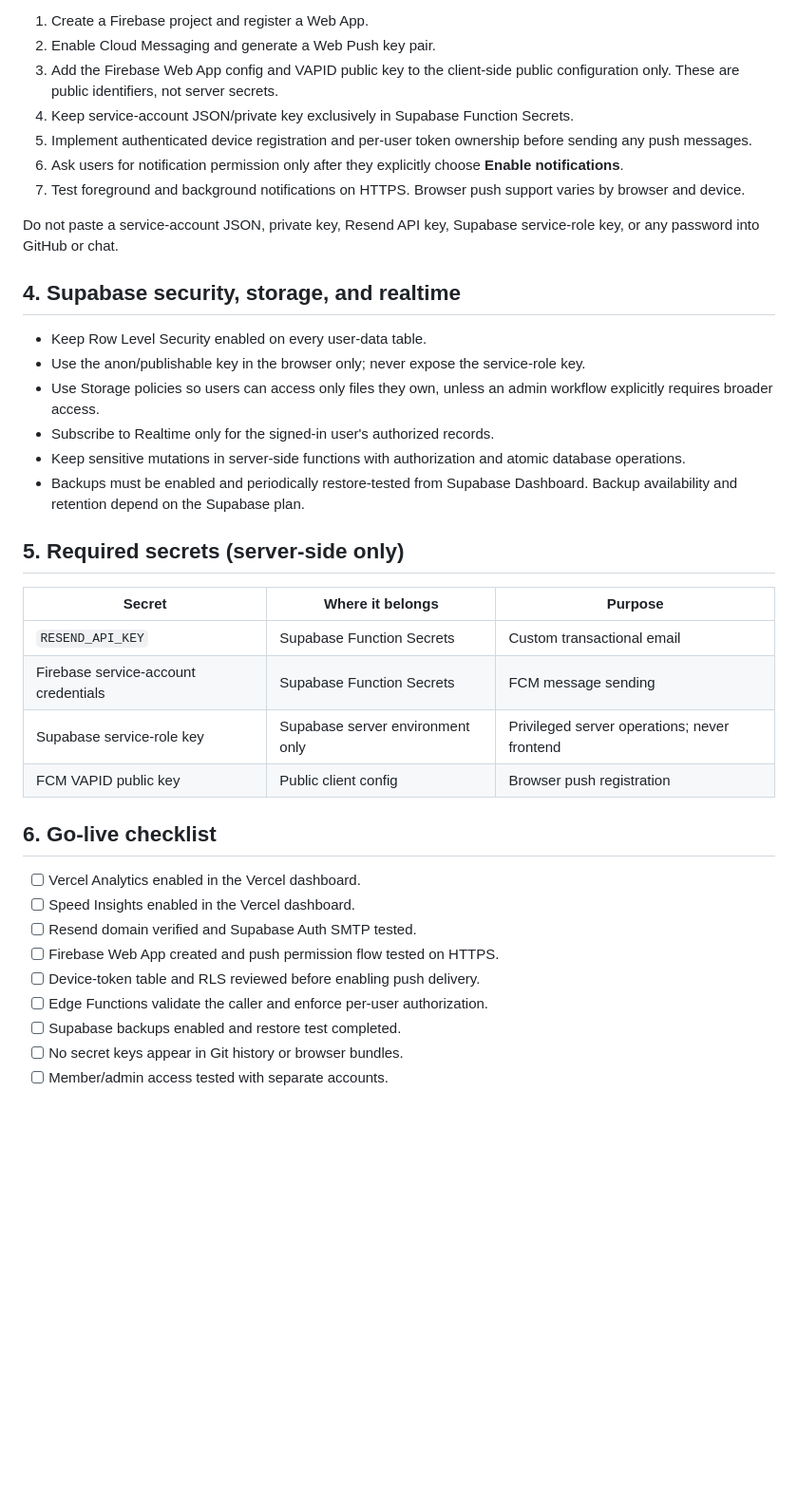
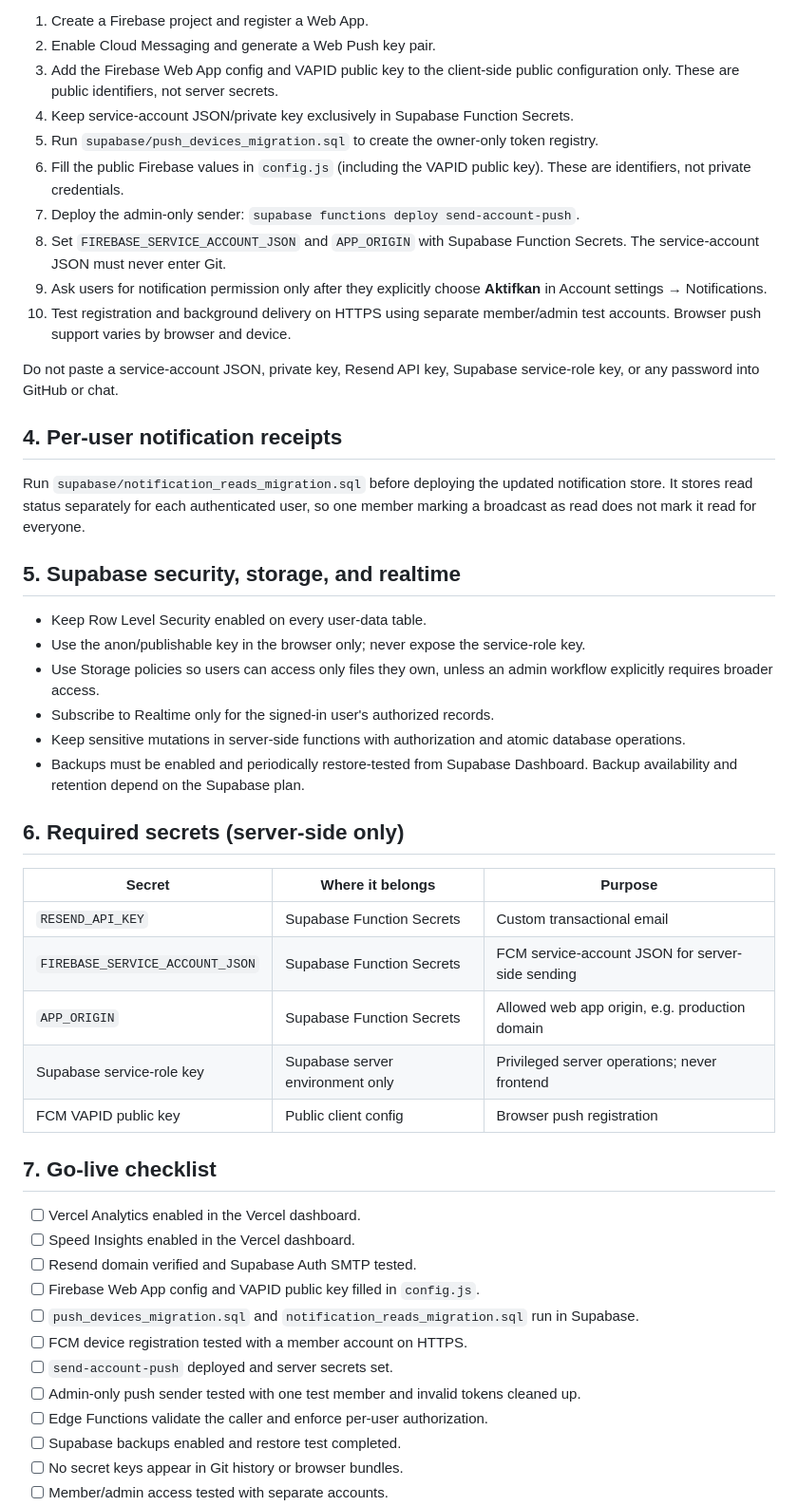
Before and after one commit to KingRafer/GO-TRADE, a Markdown page: INTEGRATIONS_SETUP.md, the part around the change. Shown at 95% size. GitHub-like rendering; blank space fills up the shorter version.

Commit message:
Document FCM deployment and notification migrations

```diff
--- a/INTEGRATIONS_SETUP.md
+++ b/INTEGRATIONS_SETUP.md
@@ -40,13 +40,20 @@ Setup:
 2. Enable Cloud Messaging and generate a Web Push key pair.
 3. Add the Firebase Web App config and VAPID public key to the client-side public configuration only. These are public identifiers, not server secrets.
 4. Keep service-account JSON/private key exclusively in Supabase Function Secrets.
-5. Implement authenticated device registration and per-user token ownership before sending any push messages.
-6. Ask users for notification permission only after they explicitly choose **Enable notifications**.
-7. Test foreground and background notifications on HTTPS. Browser push support varies by browser and device.
+5. Run `supabase/push_devices_migration.sql` to create the owner-only token registry.
+6. Fill the public Firebase values in `config.js` (including the VAPID public key). These are identifiers, not private credentials.
+7. Deploy the admin-only sender: `supabase functions deploy send-account-push`.
+8. Set `FIREBASE_SERVICE_ACCOUNT_JSON` and `APP_ORIGIN` with Supabase Function Secrets. The service-account JSON must never enter Git.
+9. Ask users for notification permission only after they explicitly choose **Aktifkan** in Account settings → Notifications.
+10. Test registration and background delivery on HTTPS using separate member/admin test accounts. Browser push support varies by browser and device.
 
 Do not paste a service-account JSON, private key, Resend API key, Supabase service-role key, or any password into GitHub or chat.
 
-## 4. Supabase security, storage, and realtime
+## 4. Per-user notification receipts
+
+Run `supabase/notification_reads_migration.sql` before deploying the updated notification store. It stores read status separately for each authenticated user, so one member marking a broadcast as read does not mark it read for everyone.
+
+## 5. Supabase security, storage, and realtime
 
 - Keep Row Level Security enabled on every user-data table.
 - Use the anon/publishable key in the browser only; never expose the service-role key.
@@ -55,22 +62,26 @@ Do not paste a service-account JSON, private key, Resend API key, Supabase servi
 - Keep sensitive mutations in server-side functions with authorization and atomic database operations.
 - Backups must be enabled and periodically restore-tested from Supabase Dashboard. Backup availability and retention depend on the Supabase plan.
 
-## 5. Required secrets (server-side only)
+## 6. Required secrets (server-side only)
 
 | Secret | Where it belongs | Purpose |
 |---|---|---|
 | `RESEND_API_KEY` | Supabase Function Secrets | Custom transactional email |
-| Firebase service-account credentials | Supabase Function Secrets | FCM message sending |
+| `FIREBASE_SERVICE_ACCOUNT_JSON` | Supabase Function Secrets | FCM service-account JSON for server-side sending |
+| `APP_ORIGIN` | Supabase Function Secrets | Allowed web app origin, e.g. production domain |
 | Supabase service-role key | Supabase server environment only | Privileged server operations; never frontend |
 | FCM VAPID public key | Public client config | Browser push registration |
 
-## 6. Go-live checklist
+## 7. Go-live checklist
 
 - [ ] Vercel Analytics enabled in the Vercel dashboard.
 - [ ] Speed Insights enabled in the Vercel dashboard.
 - [ ] Resend domain verified and Supabase Auth SMTP tested.
-- [ ] Firebase Web App created and push permission flow tested on HTTPS.
-- [ ] Device-token table and RLS reviewed before enabling push delivery.
+- [ ] Firebase Web App config and VAPID public key filled in `config.js`.
+- [ ] `push_devices_migration.sql` and `notification_reads_migration.sql` run in Supabase.
+- [ ] FCM device registration tested with a member account on HTTPS.
+- [ ] `send-account-push` deployed and server secrets set.
+- [ ] Admin-only push sender tested with one test member and invalid tokens cleaned up.
 - [ ] Edge Functions validate the caller and enforce per-user authorization.
 - [ ] Supabase backups enabled and restore test completed.
 - [ ] No secret keys appear in Git history or browser bundles.
```
